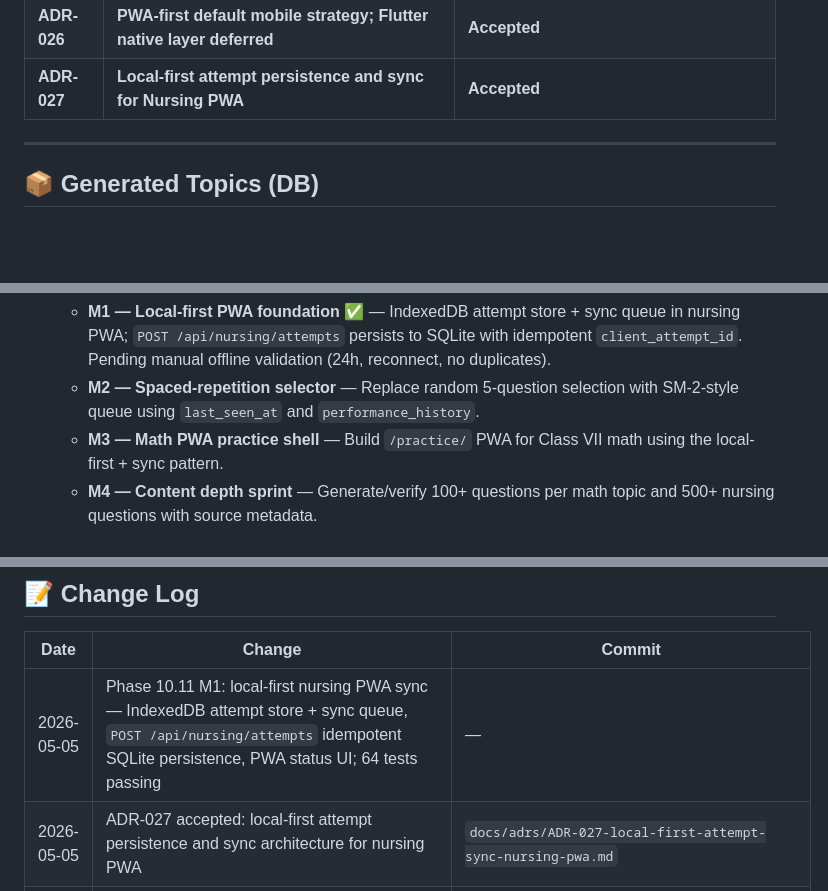
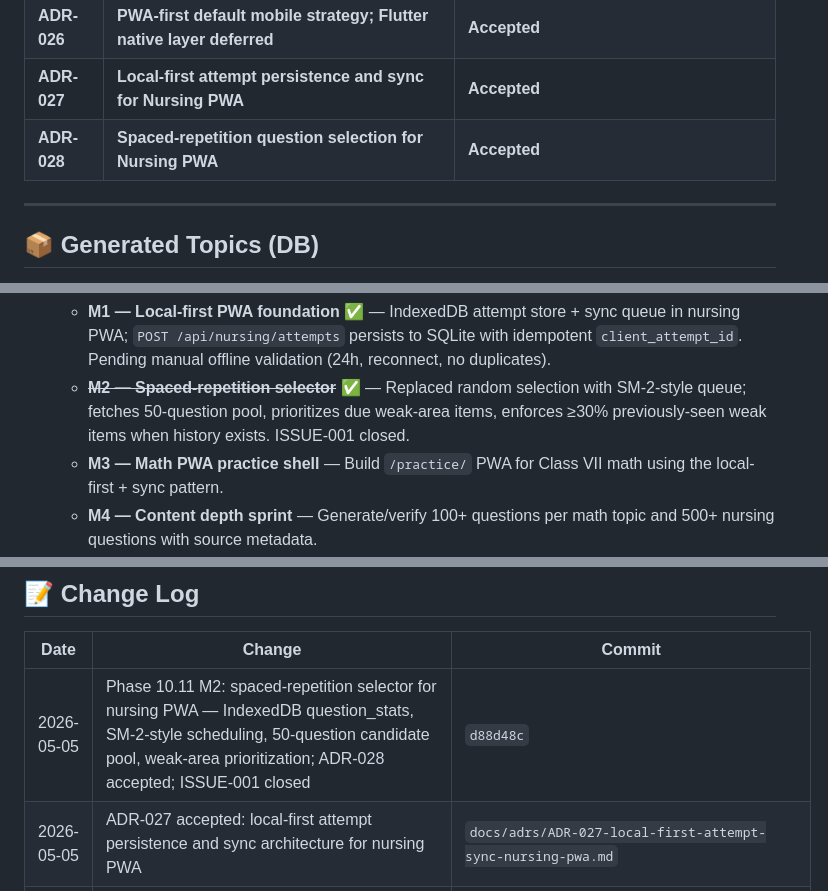
Before and after one commit to shivaram19/drmath, a Markdown page: STATE.md, 3 parts joined by grey strips. Rendered like a GitHub page; blank space fills up the shorter version.

Commit message:
docs(state): mark ISSUE-001 / M2 spaced-repetition done and ADR-028 accepted

```diff
--- a/STATE.md
+++ b/STATE.md
@@ -115,6 +115,7 @@ No passwords. Open access.
 | **ADR-025** | **Pragmatic SOLID refactor strategy** | **Proposed** |
 | **ADR-026** | **PWA-first default mobile strategy; Flutter native layer deferred** | **Accepted** |
 | **ADR-027** | **Local-first attempt persistence and sync for Nursing PWA** | **Accepted** |
+| **ADR-028** | **Spaced-repetition question selection for Nursing PWA** | **Accepted** |
 
 ---
 
@@ -151,7 +152,7 @@ No passwords. Open access.
 8. **🟡 ADR-026** — Proposed PWA-first default mobile strategy. Approval required before treating Flutter as secondary.
 9. **🟡 Phase 10.11 — PWA-first mobile learning loop** — Nursing is the reference implementation; math reuses the same engine.
    - **M1 — Local-first PWA foundation** ✅ — IndexedDB attempt store + sync queue in nursing PWA; `POST /api/nursing/attempts` persists to SQLite with idempotent `client_attempt_id`. Pending manual offline validation (24h, reconnect, no duplicates).
-   - **M2 — Spaced-repetition selector** — Replace random 5-question selection with SM-2-style queue using `last_seen_at` and `performance_history`.
+   - **~~M2 — Spaced-repetition selector~~ ✅** — Replaced random selection with SM-2-style queue; fetches 50-question pool, prioritizes due weak-area items, enforces ≥30% previously-seen weak items when history exists. ISSUE-001 closed.
    - **M3 — Math PWA practice shell** — Build `/practice/` PWA for Class VII math using the local-first + sync pattern.
    - **M4 — Content depth sprint** — Generate/verify 100+ questions per math topic and 500+ nursing questions with source metadata.
    - Flutter backend wiring remains **deferred** until the PWA loop is validated.
@@ -193,7 +194,7 @@ curl -s "https://drmath.trelolabs.com/api/nursing/questions?limit=5" | python3 -
 
 | Date | Change | Commit |
 |---|---|---|
-| 2026-05-05 | Phase 10.11 M1: local-first nursing PWA sync — IndexedDB attempt store + sync queue, `POST /api/nursing/attempts` idempotent SQLite persistence, PWA status UI; 64 tests passing | — |
+| 2026-05-05 | Phase 10.11 M2: spaced-repetition selector for nursing PWA — IndexedDB question_stats, SM-2-style scheduling, 50-question candidate pool, weak-area prioritization; ADR-028 accepted; ISSUE-001 closed | `d88d48c` |
 | 2026-05-05 | ADR-027 accepted: local-first attempt persistence and sync architecture for nursing PWA | `docs/adrs/ADR-027-local-first-attempt-sync-nursing-pwa.md` |
 | 2026-05-05 | ADR-026 accepted: PWA-first default mobile strategy; Flutter backend integration deferred; documented in `docs/adrs/ADR-026-pwa-first-default-mobile-strategy.md` | — |
 | 2026-05-05 | Research: mobile e2e first-principles introspection — PWA vs native, offline-first EdTech, spaced-practice evidence, item-bank size requirements; see `docs/research/bidirectional/bidirectional-12-mobile-e2e-introspection.md` | — |
```
